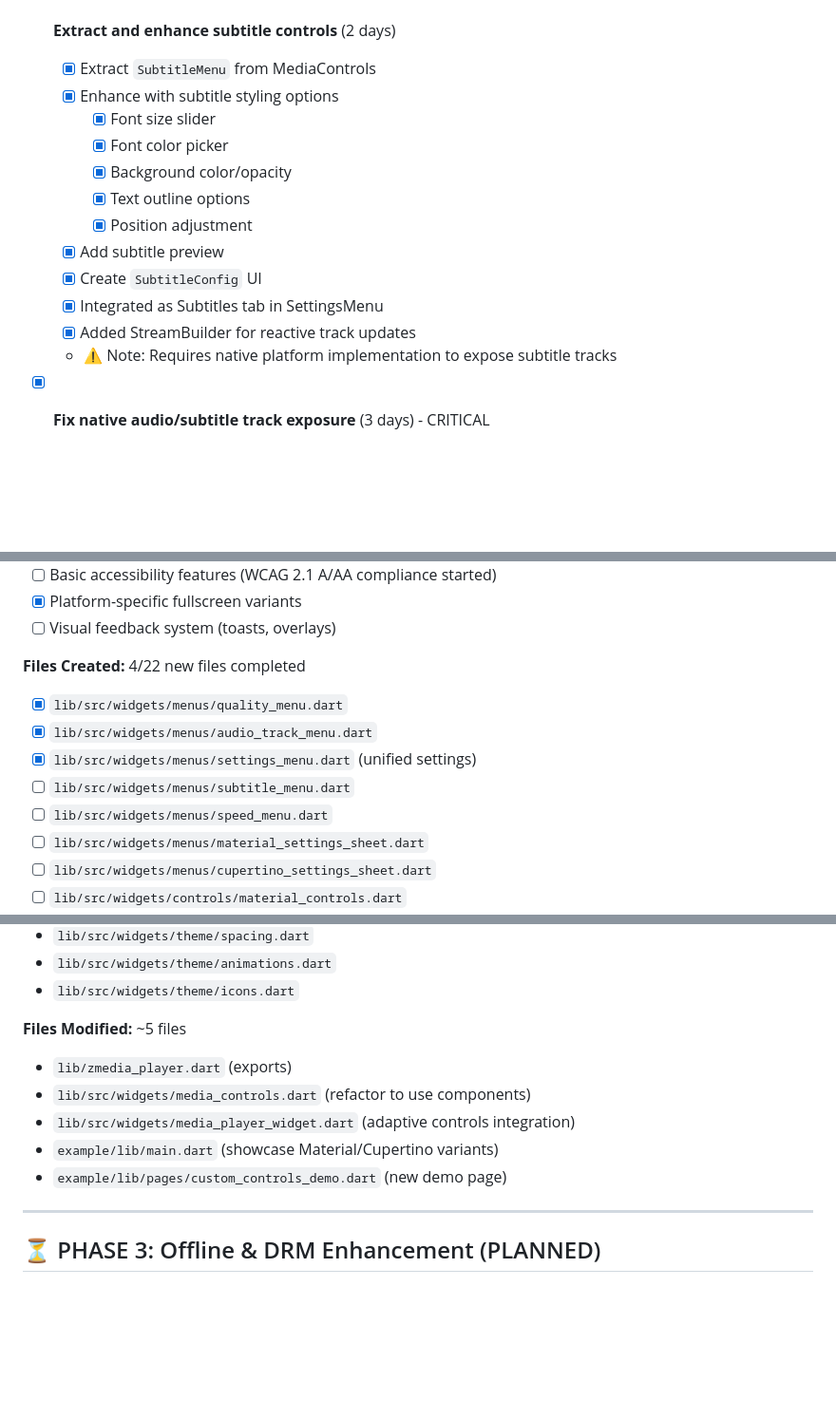
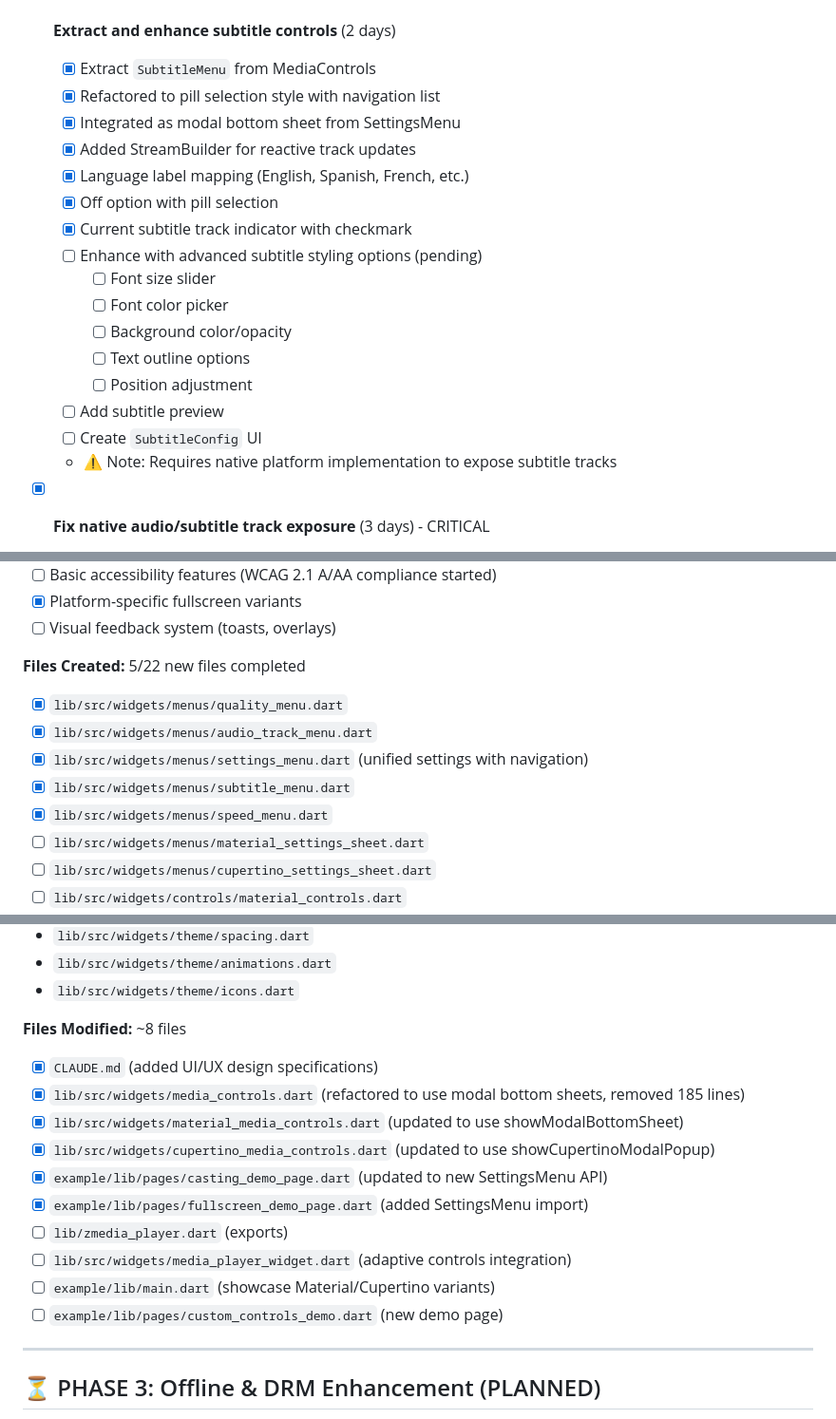
Before and after one commit to zionmedianetwork/zmedia_player, a Markdown page: PLAN.md, 3 parts joined by grey strips. Shown: that part at 95% size. Rendered like a GitHub page; blank space fills up the shorter version.

```diff
--- a/PLAN.md
+++ b/PLAN.md
@@ -325,16 +325,20 @@ Transform ZMedia Player's UI from basic controls to an enterprise-grade, fully c
 
 - [x] **Extract and enhance subtitle controls** (2 days)
   - [x] Extract `SubtitleMenu` from MediaControls
-  - [x] Enhance with subtitle styling options
-    - [x] Font size slider
-    - [x] Font color picker
-    - [x] Background color/opacity
-    - [x] Text outline options
-    - [x] Position adjustment
-  - [x] Add subtitle preview
-  - [x] Create `SubtitleConfig` UI
-  - [x] Integrated as Subtitles tab in SettingsMenu
+  - [x] Refactored to pill selection style with navigation list
+  - [x] Integrated as modal bottom sheet from SettingsMenu
   - [x] Added StreamBuilder for reactive track updates
+  - [x] Language label mapping (English, Spanish, French, etc.)
+  - [x] Off option with pill selection
+  - [x] Current subtitle track indicator with checkmark
+  - [ ] Enhance with advanced subtitle styling options (pending)
+    - [ ] Font size slider
+    - [ ] Font color picker
+    - [ ] Background color/opacity
+    - [ ] Text outline options
+    - [ ] Position adjustment
+  - [ ] Add subtitle preview
+  - [ ] Create `SubtitleConfig` UI
   - ⚠️ Note: Requires native platform implementation to expose subtitle tracks
 
 - [x] **Fix native audio/subtitle track exposure** (3 days) - CRITICAL
@@ -647,12 +678,12 @@ Transform ZMedia Player's UI from basic controls to an enterprise-grade, fully c
 - [x] Platform-specific fullscreen variants
 - [ ] Visual feedback system (toasts, overlays)
 
-**Files Created:** 4/22 new files completed
+**Files Created:** 5/22 new files completed
 - [x] `lib/src/widgets/menus/quality_menu.dart`
 - [x] `lib/src/widgets/menus/audio_track_menu.dart`
-- [x] `lib/src/widgets/menus/settings_menu.dart` (unified settings)
-- [ ] `lib/src/widgets/menus/subtitle_menu.dart`
-- [ ] `lib/src/widgets/menus/speed_menu.dart`
+- [x] `lib/src/widgets/menus/settings_menu.dart` (unified settings with navigation)
+- [x] `lib/src/widgets/menus/subtitle_menu.dart`
+- [x] `lib/src/widgets/menus/speed_menu.dart`
 - [ ] `lib/src/widgets/menus/material_settings_sheet.dart`
 - [ ] `lib/src/widgets/menus/cupertino_settings_sheet.dart`
 - [ ] `lib/src/widgets/controls/material_controls.dart`
@@ -673,12 +704,17 @@ Transform ZMedia Player's UI from basic controls to an enterprise-grade, fully c
 - `lib/src/widgets/theme/animations.dart`
 - `lib/src/widgets/theme/icons.dart`
 
-**Files Modified:** ~5 files
-- `lib/zmedia_player.dart` (exports)
-- `lib/src/widgets/media_controls.dart` (refactor to use components)
-- `lib/src/widgets/media_player_widget.dart` (adaptive controls integration)
-- `example/lib/main.dart` (showcase Material/Cupertino variants)
-- `example/lib/pages/custom_controls_demo.dart` (new demo page)
+**Files Modified:** ~8 files
+- [x] `CLAUDE.md` (added UI/UX design specifications)
+- [x] `lib/src/widgets/media_controls.dart` (refactored to use modal bottom sheets, removed 185 lines)
+- [x] `lib/src/widgets/material_media_controls.dart` (updated to use showModalBottomSheet)
+- [x] `lib/src/widgets/cupertino_media_controls.dart` (updated to use showCupertinoModalPopup)
+- [x] `example/lib/pages/casting_demo_page.dart` (updated to new SettingsMenu API)
+- [x] `example/lib/pages/fullscreen_demo_page.dart` (added SettingsMenu import)
+- [ ] `lib/zmedia_player.dart` (exports)
+- [ ] `lib/src/widgets/media_player_widget.dart` (adaptive controls integration)
+- [ ] `example/lib/main.dart` (showcase Material/Cupertino variants)
+- [ ] `example/lib/pages/custom_controls_demo.dart` (new demo page)
 
 ---
 
```
Also changed, not shown: other parts of PLAN.md (+34 -7 lines).
